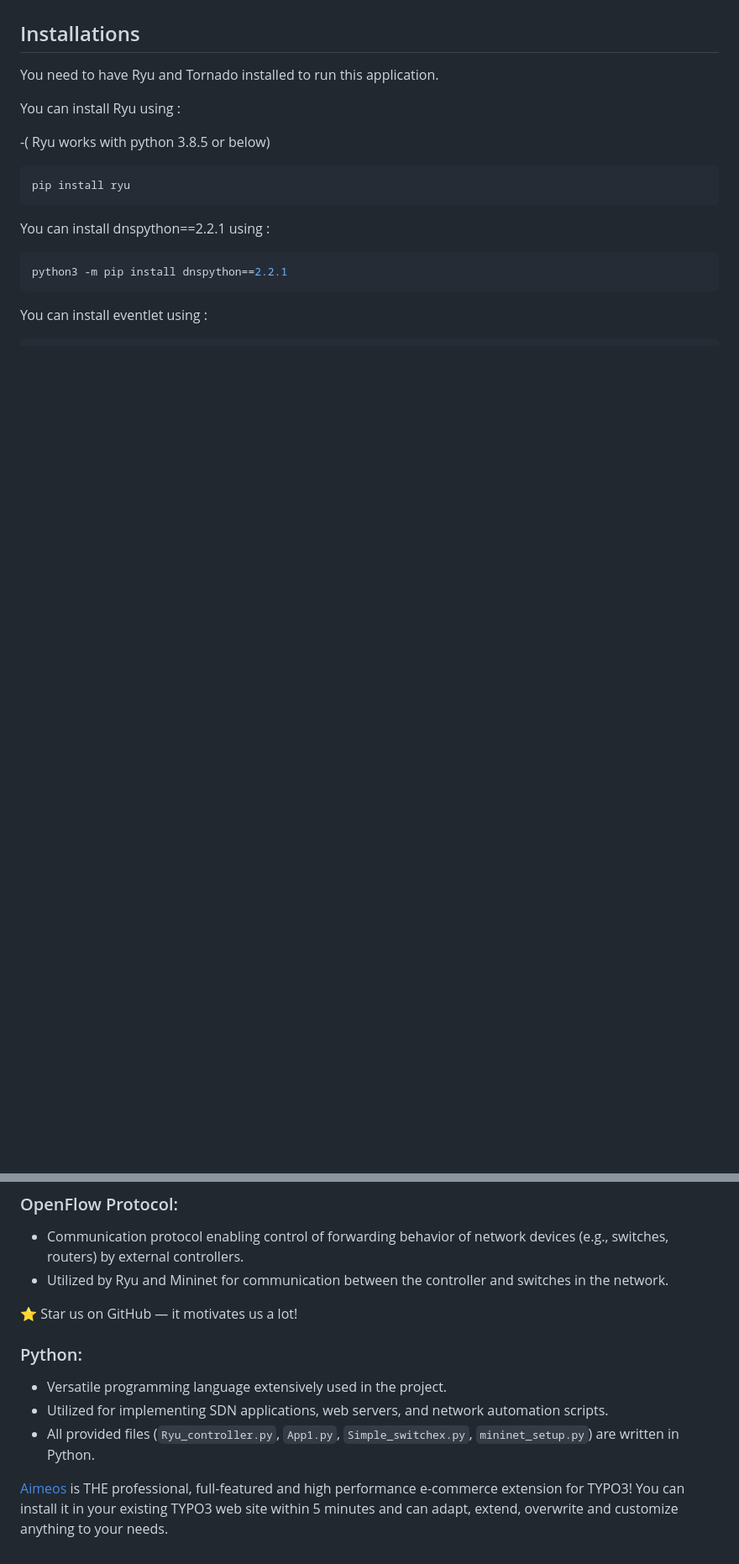
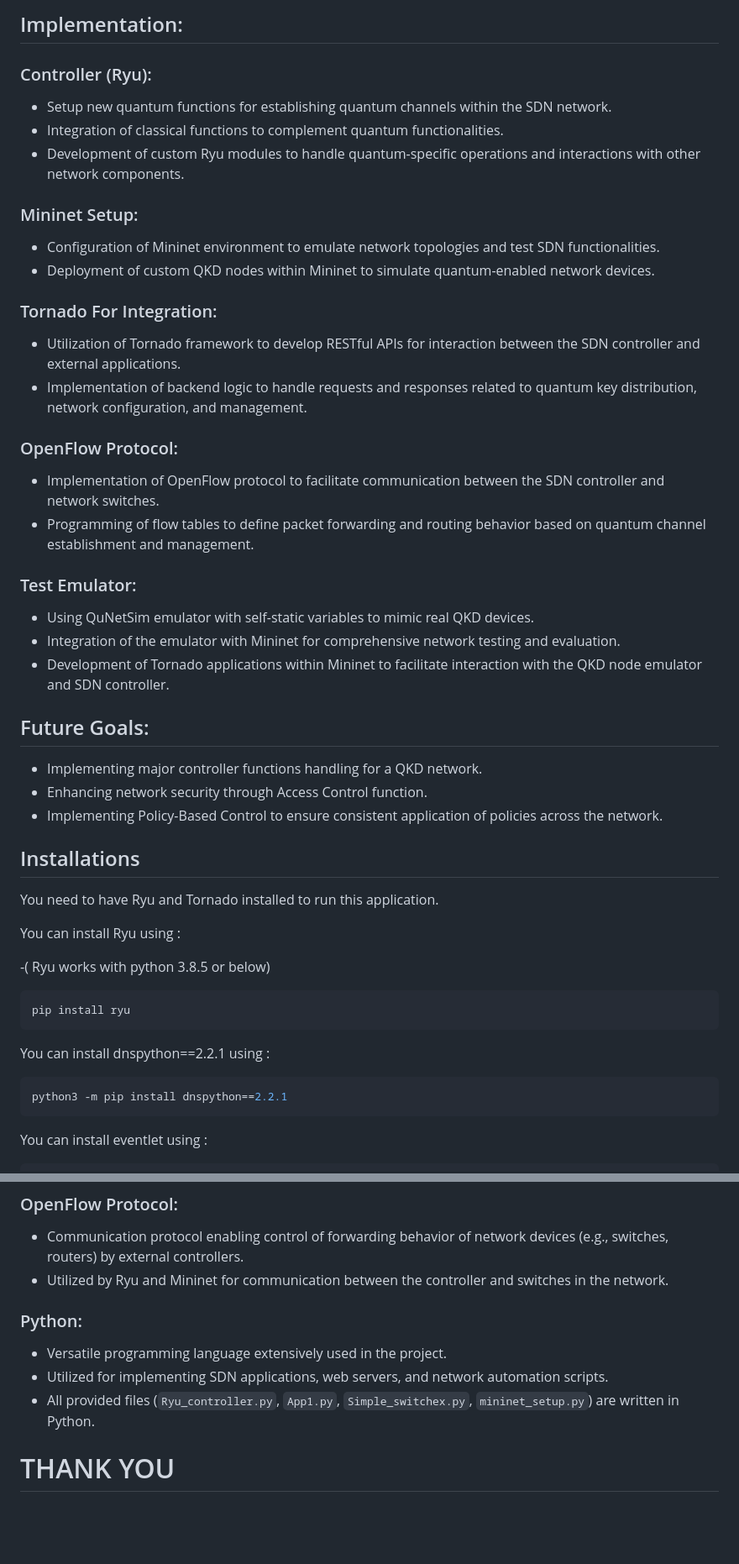
Before and after one commit to Unisys-QKD/QuantumController, a Markdown page: readme.md, 2 parts joined by grey strips. Shown: that part at 84% size. GitHub-like rendering; blank space fills up the shorter version.

```diff
--- a/readme.md
+++ b/readme.md
@@ -12,3 +58,33 @@ installations -
+## Implementation:
+
+### Controller (Ryu):
+- Setup new quantum functions for establishing quantum channels within the SDN network.
+- Integration of classical functions to complement quantum functionalities.
+- Development of custom Ryu modules to handle quantum-specific operations and interactions with other network components.
+
+### Mininet Setup:
+- Configuration of Mininet environment to emulate network topologies and test SDN functionalities.
+- Deployment of custom QKD nodes within Mininet to simulate quantum-enabled network devices.
+
+### Tornado For Integration:
+- Utilization of Tornado framework to develop RESTful APIs for interaction between the SDN controller and external applications.
+- Implementation of backend logic to handle requests and responses related to quantum key distribution, network configuration, and management.
+
+### OpenFlow Protocol:
+- Implementation of OpenFlow protocol to facilitate communication between the SDN controller and network switches.
+- Programming of flow tables to define packet forwarding and routing behavior based on quantum channel establishment and management.
+
+### Test Emulator:
+- Using QuNetSim emulator with self-static variables to mimic real QKD devices.
+- Integration of the emulator with Mininet for comprehensive network testing and evaluation.
+- Development of Tornado applications within Mininet to facilitate interaction with the QKD node emulator and SDN controller.
+
+## Future Goals:
+
+- Implementing major controller functions handling for a QKD network.
+- Enhancing network security through Access Control function.
+- Implementing Policy-Based Control to ensure consistent application of policies across the network.
+
 
 ## Installations
 
@@ -94,13 +159,9 @@ Tech stack
 - Communication protocol enabling control of forwarding behavior of network devices (e.g., switches, routers) by external controllers.
 - Utilized by Ryu and Mininet for communication between the controller and switches in the network.
 
-:star: Star us on GitHub — it motivates us a lot!
 ### Python:
 - Versatile programming language extensively used in the project.
 - Utilized for implementing SDN applications, web servers, and network automation scripts.
 - All provided files (`Ryu_controller.py`, `App1.py`, `Simple_switchex.py`, `mininet_setup.py`) are written in Python.
 
-[Aimeos](https://aimeos.org/TYPO3) is THE professional, full-featured and
-high performance e-commerce extension for TYPO3!  You can install it in your
-existing TYPO3 web site within 5 minutes and can adapt, extend, overwrite
-and customize anything to your needs.
+# THANK YOU
```
Also changed, not shown: other parts of readme.md (+58 -23 lines).
